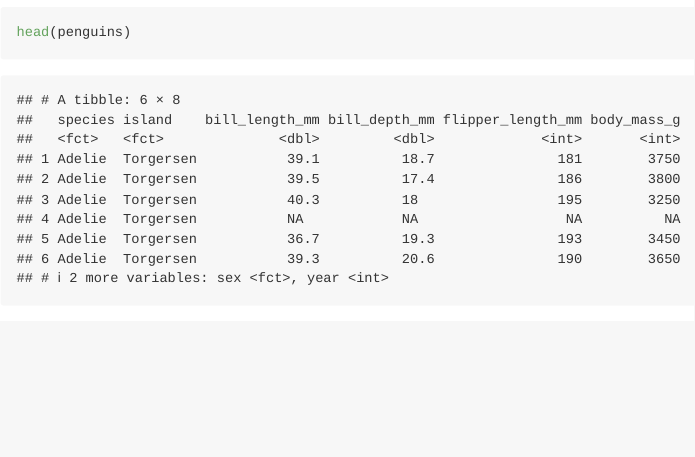
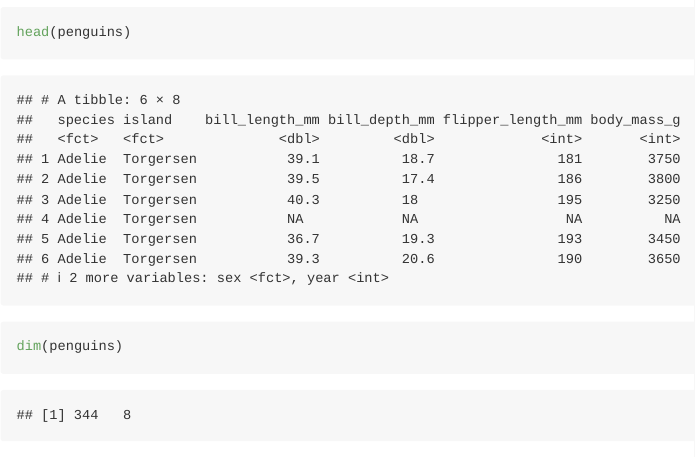
Before and after one commit to leejxxxx/P8105_HW1_LJ2607, an R Markdown document (p8105_hw1_lj2607.Rmd): the page in a window 1100 px wide, from 210 px down. Rendered offline with R 4.5, knitr and Pandoc, with nearby package versions.

Commit message:
return numbers of rows and columns to me

````diff
--- a/p8105_hw1_lj2607.Rmd
+++ b/p8105_hw1_lj2607.Rmd
@@ -10,3 +10,7 @@ data("penguins", package = "palmerpenguins")
 ```{r}
 head(penguins)
 ```
+
+```{r}
+dim(penguins)
+```
````
